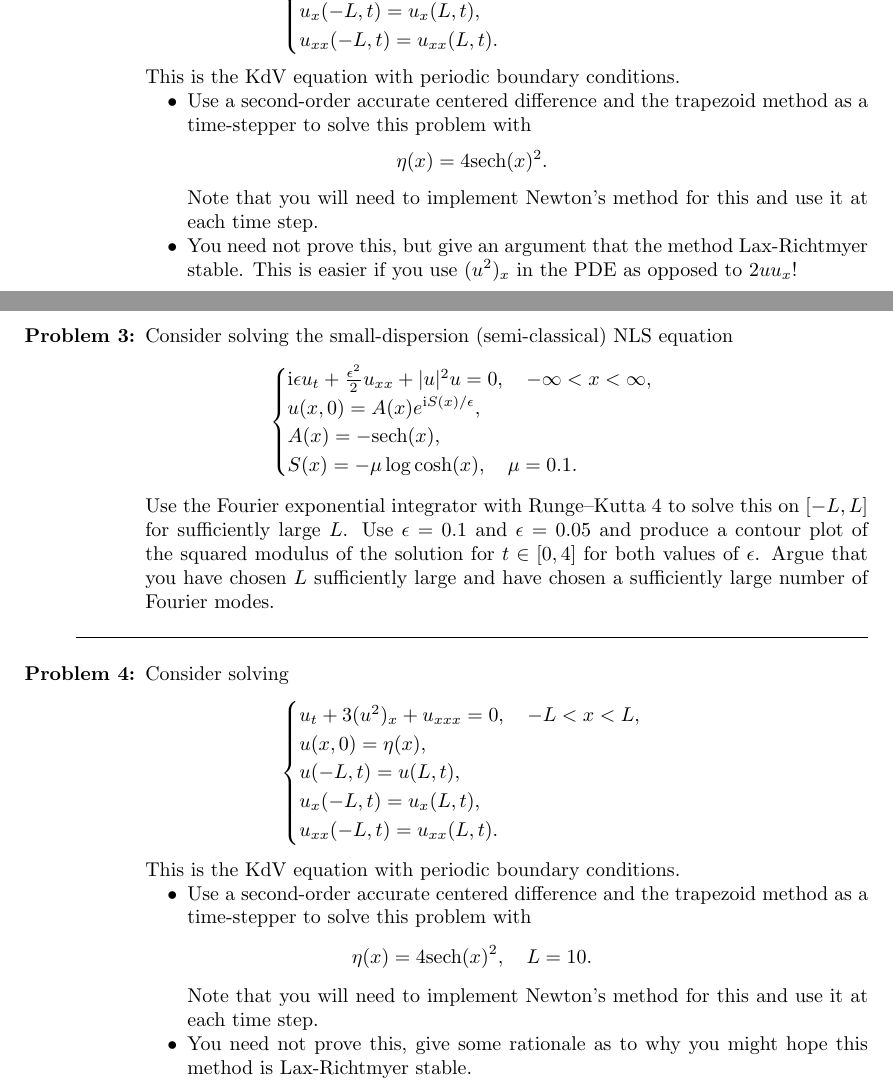
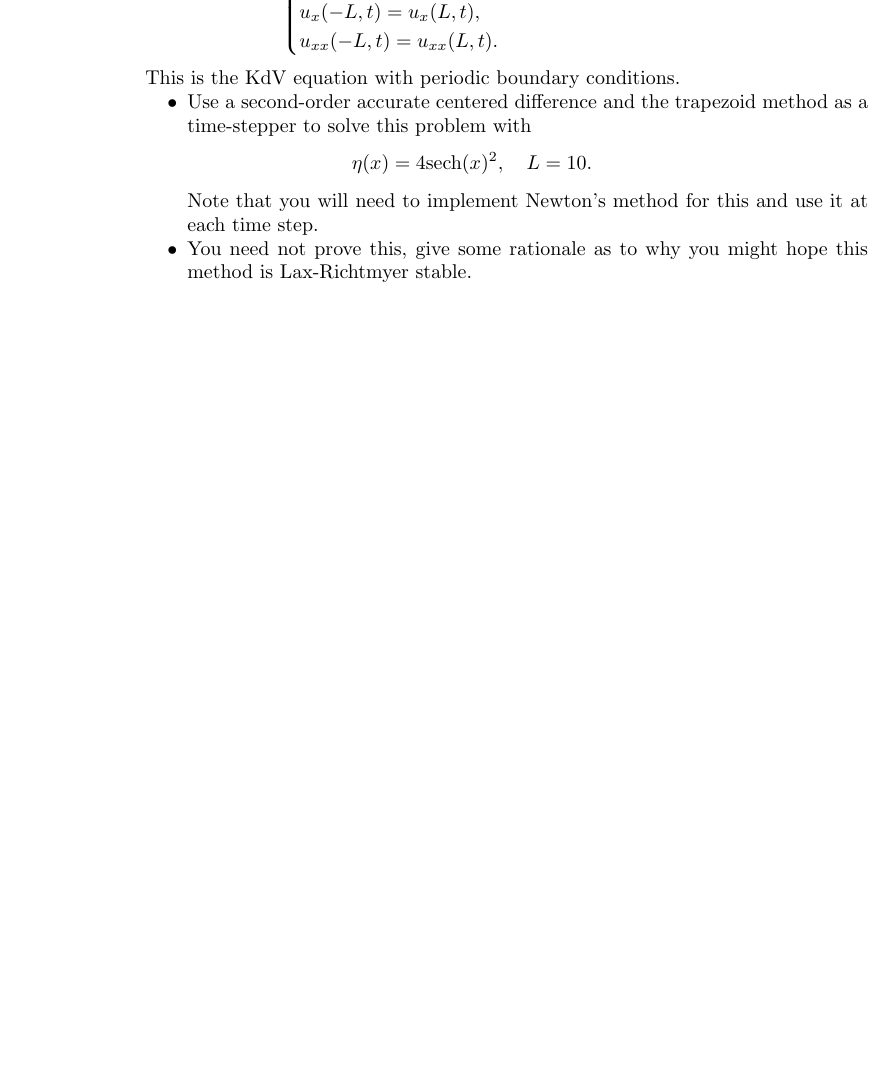
Before and after one commit to trogdoncourses/amath-586-2023, a LaTeX problem sheet (homework/hw5/hw5.tex): two parts of pages 1 and 2 of 3 before the commit and part of page 1 of 2 after it, the two joined at a grey line, cut so that both start at the same text, the shorter picture padded with empty space. Compiled offline with pdfLaTeX.

Commit message:
hw5 update

```diff
--- a/homework/hw5/hw5.tex
+++ b/homework/hw5/hw5.tex
@@ -65,43 +65,13 @@ Due May 26 by 11pm} }
     \begin{itemize}
     \item Use a second-order accurate centered difference and the trapezoid method as a time-stepper to solve this problem with
       \begin{align*}
-        \eta(x) = 4 \mathrm{sech}(x)^2.
-      \end{align*}
-      Note that you will need to implement Newton's method for this and use it at each time step.
-    \item You need not prove this, but give an argument that the method Lax-Richtmyer stable.  This is easier if you use $(u^2)_x$ in the PDE as opposed to $2 u u_x$!
-    \end{itemize}
-
-    \item Consider solving the small-dispersion (semi-classical) NLS equation
-  \begin{align*}
-    \begin{cases}
-      \I \epsilon u_t + \frac{\epsilon^2}{2} u_{xx} + |u|^2 u = 0, \quad -\infty < x < \infty,\\
-      u(x,0) = A(x) e^{\I S(x)/\epsilon},\\
-      A(x) = - \mathrm{sech}(x),\\
-      S(x) = - \mu \log \cosh (x), \quad \mu = 0.1.
-    \end{cases}
-    \end{align*}
-        Use the Fourier exponential integrator with Runge--Kutta 4 to solve this on $[-L, L]$ for sufficiently large $L$.  Use $\epsilon = 0.1$ and $\epsilon = 0.05$ and produce a contour plot of the squared modulus of the solution for $t \in [0,4]$ for both values of $\epsilon$.  Argue that you have chosen $L$ sufficiently large and have chosen a sufficiently large number of Fourier modes.
-
-        \mline
-
-\item Consider solving
-  \begin{align*}
-    \begin{cases} u_t + 3 (u^2)_x + u_{xxx} = 0, \quad -L < x < L,\\
-      u(x,0) = \eta(x),\\
-      u(-L,t) = u(L,t),\\
-      u_x(-L,t) = u_x(L,t),\\
-      u_{xx}(-L,t) = u_{xx}(L,t).\end{cases}
-    \end{align*}
-    This is the KdV equation with periodic boundary conditions.
-    \begin{itemize}
-    \item Use a second-order accurate centered difference and the trapezoid method as a time-stepper to solve this problem with
-      \begin{align*}
         \eta(x) = 4 \mathrm{sech}(x)^2, \quad L = 10.
       \end{align*}
       Note that you will need to implement Newton's method for this and use it at each time step.
     \item You need not prove this, give some rationale as to why you might hope this method is Lax-Richtmyer stable.
     \end{itemize}
-    \mline
+
+        \mline
 
     \item Consider solving the small-dispersion (semi-classical) focusing NLS equation
   \begin{align*}
```
Also changed, not shown: homework/hw5/hw5.pdf.
